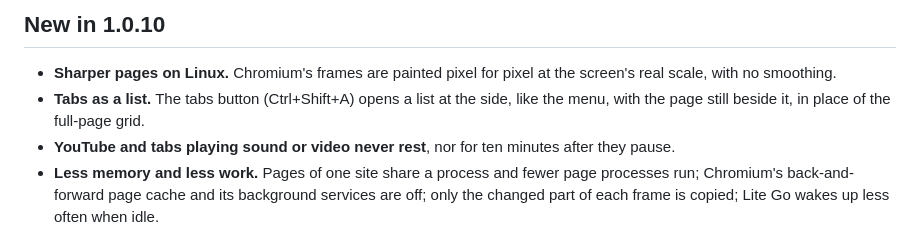
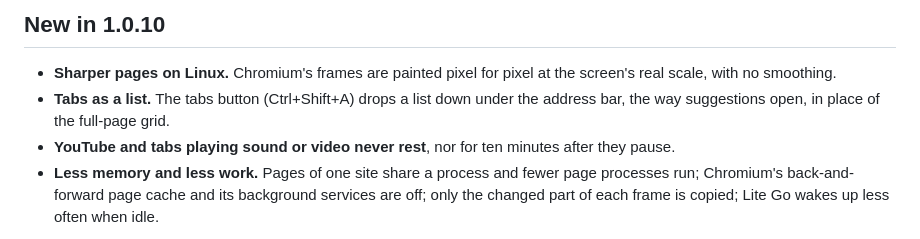
Before and after one commit to Tulip-Labs/Iris-Browser, a Markdown page: packaging/release-notes.md, the part around the change. GitHub-like rendering.

```diff
--- a/packaging/release-notes.md
+++ b/packaging/release-notes.md
@@ -3,7 +3,7 @@ Lite Go: a light, fast browser in Go and Gio for Windows 10 and 11, Linux and An
 ## New in 1.0.10
 
 - **Sharper pages on Linux.** Chromium's frames are painted pixel for pixel at the screen's real scale, with no smoothing.
-- **Tabs as a list.** The tabs button (Ctrl+Shift+A) opens a list at the side, like the menu, with the page still beside it, in place of the full-page grid.
+- **Tabs as a list.** The tabs button (Ctrl+Shift+A) drops a list down under the address bar, the way suggestions open, in place of the full-page grid.
 - **YouTube and tabs playing sound or video never rest**, nor for ten minutes after they pause.
 - **Less memory and less work.** Pages of one site share a process and fewer page processes run; Chromium's back-and-forward page cache and its background services are off; only the changed part of each frame is copied; Lite Go wakes up less often when idle.
 
```
Also changed, not shown: README.md (+2 -2 lines), assets/screens/tab-list.png, 6 other files.
